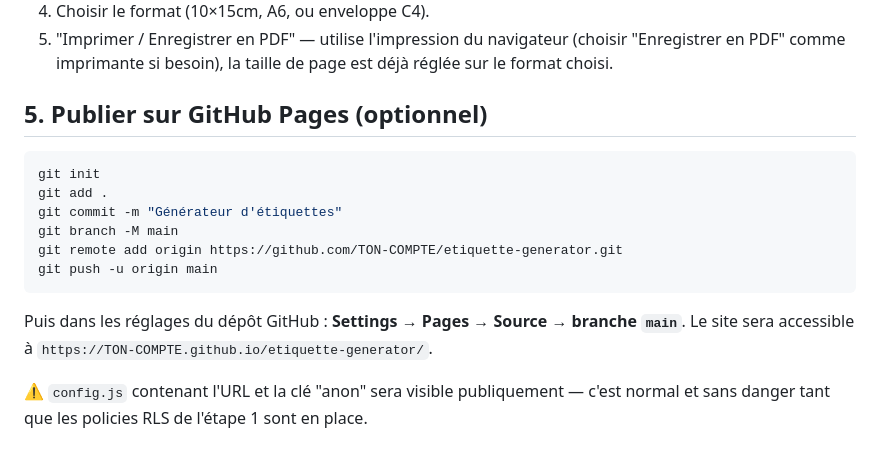
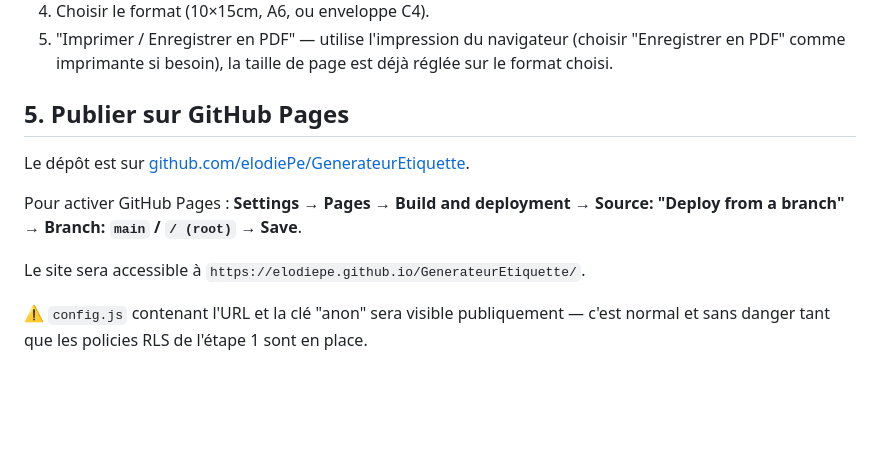
Before and after one commit to elodiePe/GenerateurEtiquette, a Markdown page: README.md, the part around the change. Rendered like a GitHub page; blank space fills up the shorter version.

Commit message:
docs: mettre à jour les instructions GitHub Pages avec l'URL réelle du dépôt
Co-Authored-By: Claude Sonnet 5 <noreply@anthropic.com>

````diff
--- a/README.md
+++ b/README.md
@@ -91,19 +91,14 @@ l'adresse affichée par `npx serve` (ex: `http://192.168.1.x:3000`).
    "Enregistrer en PDF" comme imprimante si besoin), la taille de page est déjà réglée
    sur le format choisi.
 
-## 5. Publier sur GitHub Pages (optionnel)
+## 5. Publier sur GitHub Pages
 
-```bash
-git init
-git add .
-git commit -m "Générateur d'étiquettes"
-git branch -M main
-git remote add origin https://github.com/TON-COMPTE/etiquette-generator.git
-git push -u origin main
-```
+Le dépôt est sur [github.com/elodiePe/GenerateurEtiquette](https://github.com/elodiePe/GenerateurEtiquette).
 
-Puis dans les réglages du dépôt GitHub : **Settings → Pages → Source → branche `main`**.
-Le site sera accessible à `https://TON-COMPTE.github.io/etiquette-generator/`.
+Pour activer GitHub Pages : **Settings → Pages → Build and deployment → Source: "Deploy from a branch"
+→ Branch: `main` / `/ (root)` → Save**.
+
+Le site sera accessible à `https://elodiepe.github.io/GenerateurEtiquette/`.
 
 ⚠️ `config.js` contenant l'URL et la clé "anon" sera visible publiquement — c'est normal
 et sans danger tant que les policies RLS de l'étape 1 sont en place.
````
